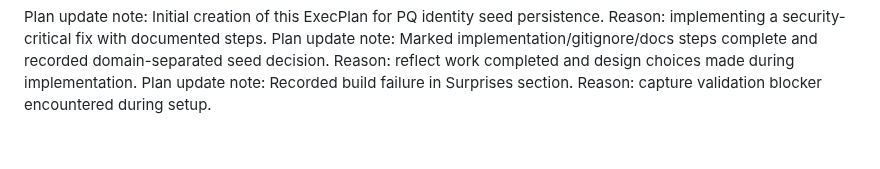
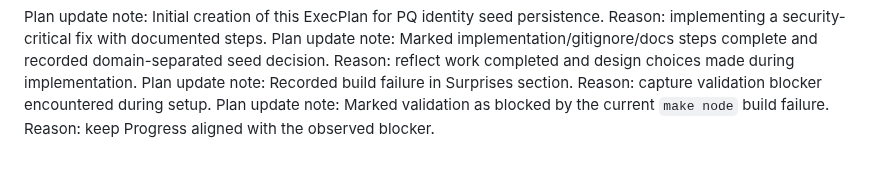
Before and after one commit to Pauli-Group/Hegemon, a Markdown page: .agent/PQ_IDENTITY_SEED_EXECPLAN.md, the part around the change. Rendered like a GitHub page.

Commit message:
Annotate PQ identity ExecPlan blocker

```diff
--- a/.agent/PQ_IDENTITY_SEED_EXECPLAN.md
+++ b/.agent/PQ_IDENTITY_SEED_EXECPLAN.md
@@ -131,3 +131,4 @@ Ensure any new imports are added explicitly (e.g., `std::fs`, `rand::rngs::OsRng
 Plan update note: Initial creation of this ExecPlan for PQ identity seed persistence. Reason: implementing a security-critical fix with documented steps.
 Plan update note: Marked implementation/gitignore/docs steps complete and recorded domain-separated seed decision. Reason: reflect work completed and design choices made during implementation.
 Plan update note: Recorded build failure in Surprises section. Reason: capture validation blocker encountered during setup.
+Plan update note: Marked validation as blocked by the current `make node` build failure. Reason: keep Progress aligned with the observed blocker.
```
